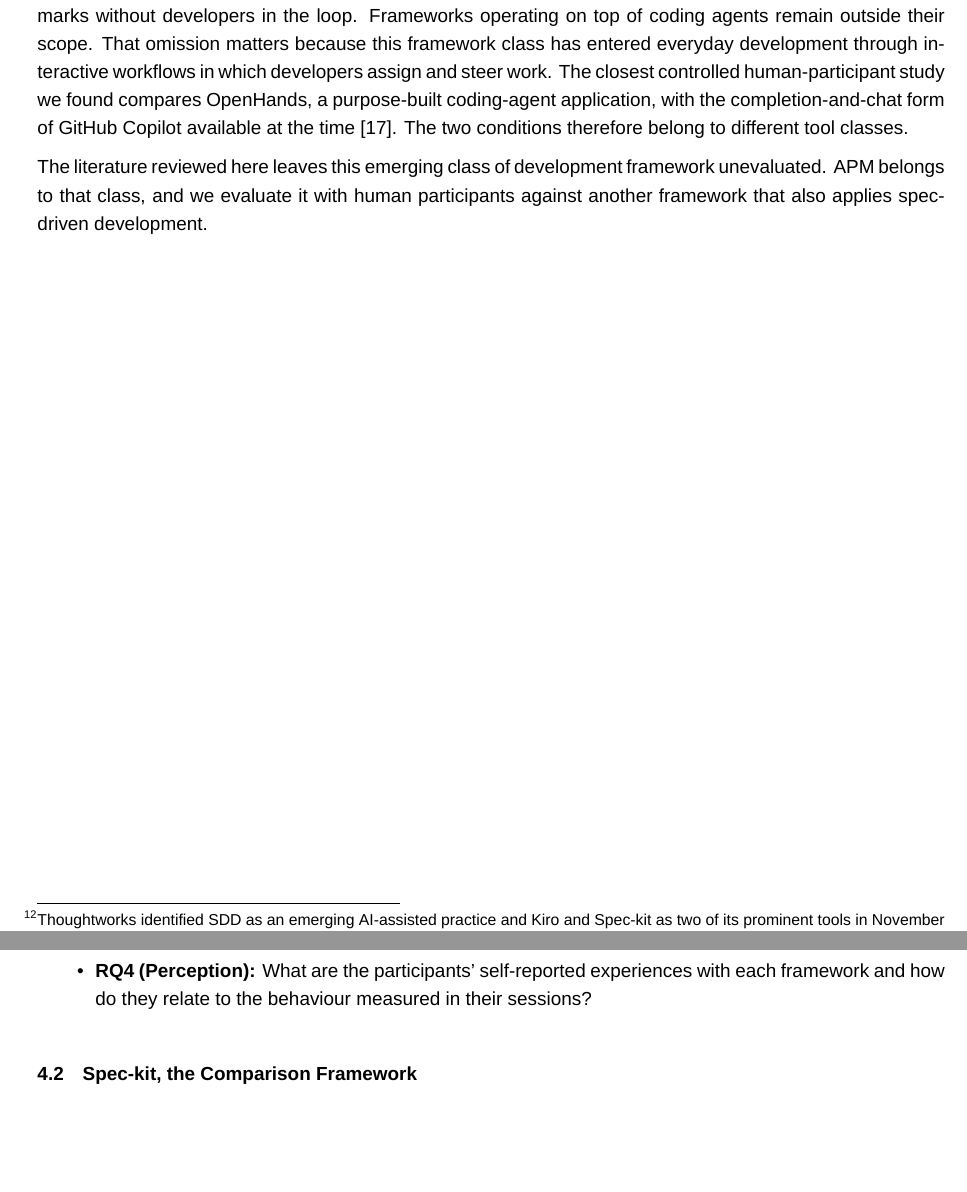
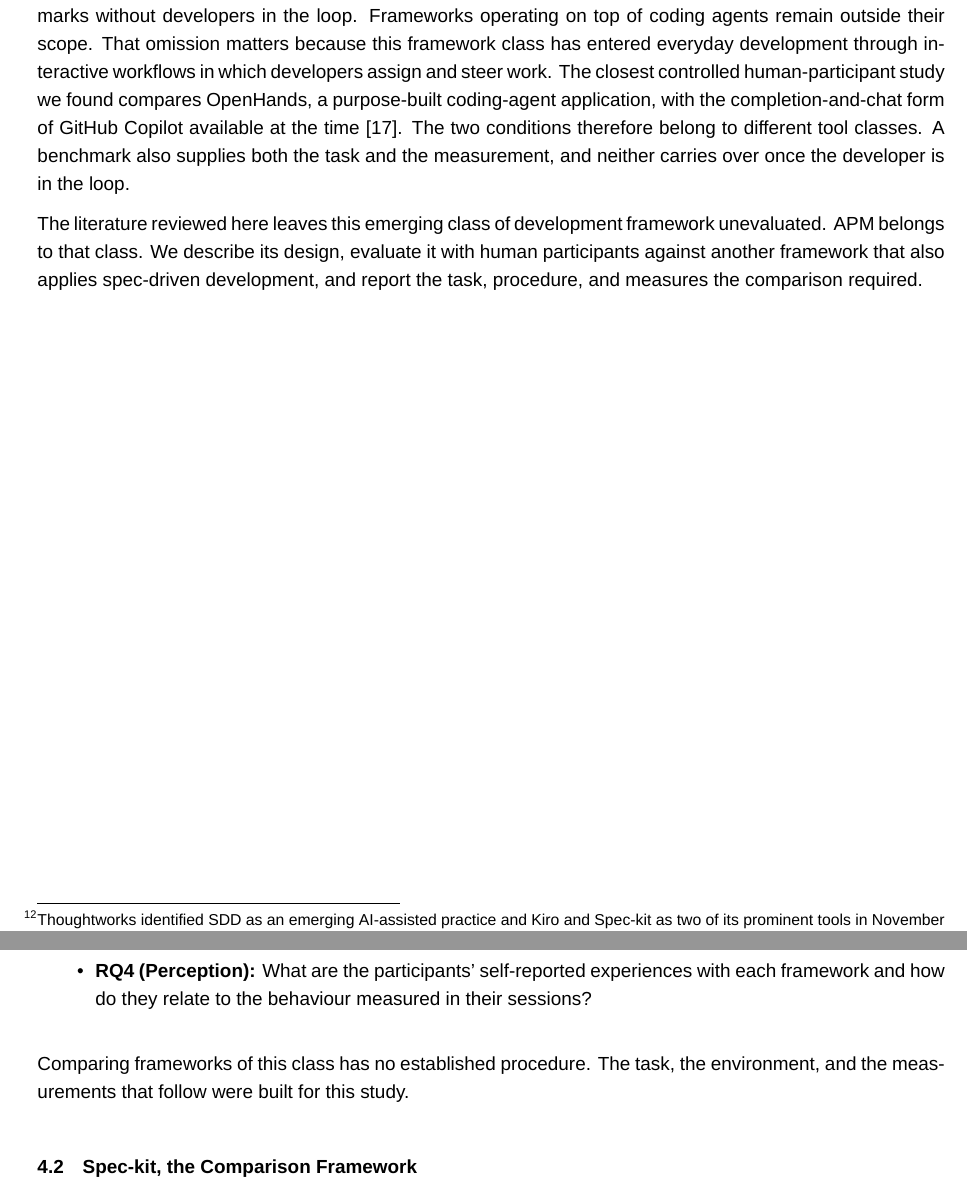
Before and after one commit to sdi2200262/bsc-apm-thesis, a LaTeX thesis (thesis.tex, which reads chapters/background/background.tex, chapters/evaluation/evaluation.tex): two parts of pages 19 and 27 of 74, joined at a grey line, cut so that both start at the same text, the shorter picture padded with empty space. Compiled offline with XeLaTeX; a missing font is replaced by an installed copy or a similar font.

Commit message:
docs(thesis): name the missing comparison method for this class

```diff
--- a/chapters/background/background.tex
+++ b/chapters/background/background.tex
@@ -65,6 +65,6 @@ APM has been revised continually as the coding agents beneath it and the underly
 
 One design choice persisted through that redesign: APM's coordination is user-mediated, with the user carrying communication among several agents in their own conversations. File-based protocols govern both communication among APM agents and the spec-driven workflow they follow. Chapter~\ref{chap:framework-design} describes these architectural choices in full.
 
-APM v1 has attracted visible interest in the open-source community,\footnote{On 17 June 2026, APM had roughly 2,300 stars on GitHub and its command-line tool had over 16,000 downloads from npm. By 18 July 2026, the readings were roughly 2,400 stars and over 19,000 downloads. These are indicative signals of community interest rather than measures of sustained use. APM repository: \url{https://github.com/sdi2200262/agentic-project-management}. \texttt{agentic-pm} npm package: \url{https://www.npmjs.com/package/agentic-pm}.} yet it has not been evaluated in use by developers. The studies of Section~\ref{sec:background-multi-agent-systems} evaluate purpose-built programmatic multi-agent systems on benchmarks without developers in the loop. Frameworks operating on top of coding agents remain outside their scope. That omission matters because this framework class has entered everyday development through interactive workflows in which developers assign and steer work. The closest controlled human-participant study we found compares OpenHands, a purpose-built coding-agent application, with the completion-and-chat form of GitHub Copilot available at the time \cite{chen2025codewith}. The two conditions therefore belong to different tool classes.
+APM v1 has attracted visible interest in the open-source community,\footnote{On 17 June 2026, APM had roughly 2,300 stars on GitHub and its command-line tool had over 16,000 downloads from npm. By 18 July 2026, the readings were roughly 2,400 stars and over 19,000 downloads. These are indicative signals of community interest rather than measures of sustained use. APM repository: \url{https://github.com/sdi2200262/agentic-project-management}. \texttt{agentic-pm} npm package: \url{https://www.npmjs.com/package/agentic-pm}.} yet it has not been evaluated in use by developers. The studies of Section~\ref{sec:background-multi-agent-systems} evaluate purpose-built programmatic multi-agent systems on benchmarks without developers in the loop. Frameworks operating on top of coding agents remain outside their scope. That omission matters because this framework class has entered everyday development through interactive workflows in which developers assign and steer work. The closest controlled human-participant study we found compares OpenHands, a purpose-built coding-agent application, with the completion-and-chat form of GitHub Copilot available at the time \cite{chen2025codewith}. The two conditions therefore belong to different tool classes. A benchmark also supplies both the task and the measurement, and neither carries over once the developer is in the loop.
 
-The literature reviewed here leaves this emerging class of development framework unevaluated. APM belongs to that class, and we evaluate it with human participants against another framework that also applies spec-driven development.
+The literature reviewed here leaves this emerging class of development framework unevaluated. APM belongs to that class. We describe its design, evaluate it with human participants against another framework that also applies spec-driven development, and report the task, procedure, and measures the comparison required.
--- a/chapters/evaluation/evaluation.tex
+++ b/chapters/evaluation/evaluation.tex
@@ -15,6 +15,8 @@ The comparison considers each framework as a complete workflow, including how it
     \item \textbf{RQ3 (Functional):} How do APM v1 and Spec-kit differ in functional outcome, including how much of the task each completes and how they fail when they fall short?
     \item \textbf{RQ4 (Perception):} What are the participants' self-reported experiences with each framework and how do they relate to the behaviour measured in their sessions?
 \end{itemize}
+
+Comparing frameworks of this class has no established procedure. The task, the environment, and the measurements that follow were built for this study.
 
 \section{Spec-kit, the Comparison Framework}
 \label{sec:evaluation-comparison-framework}
```
